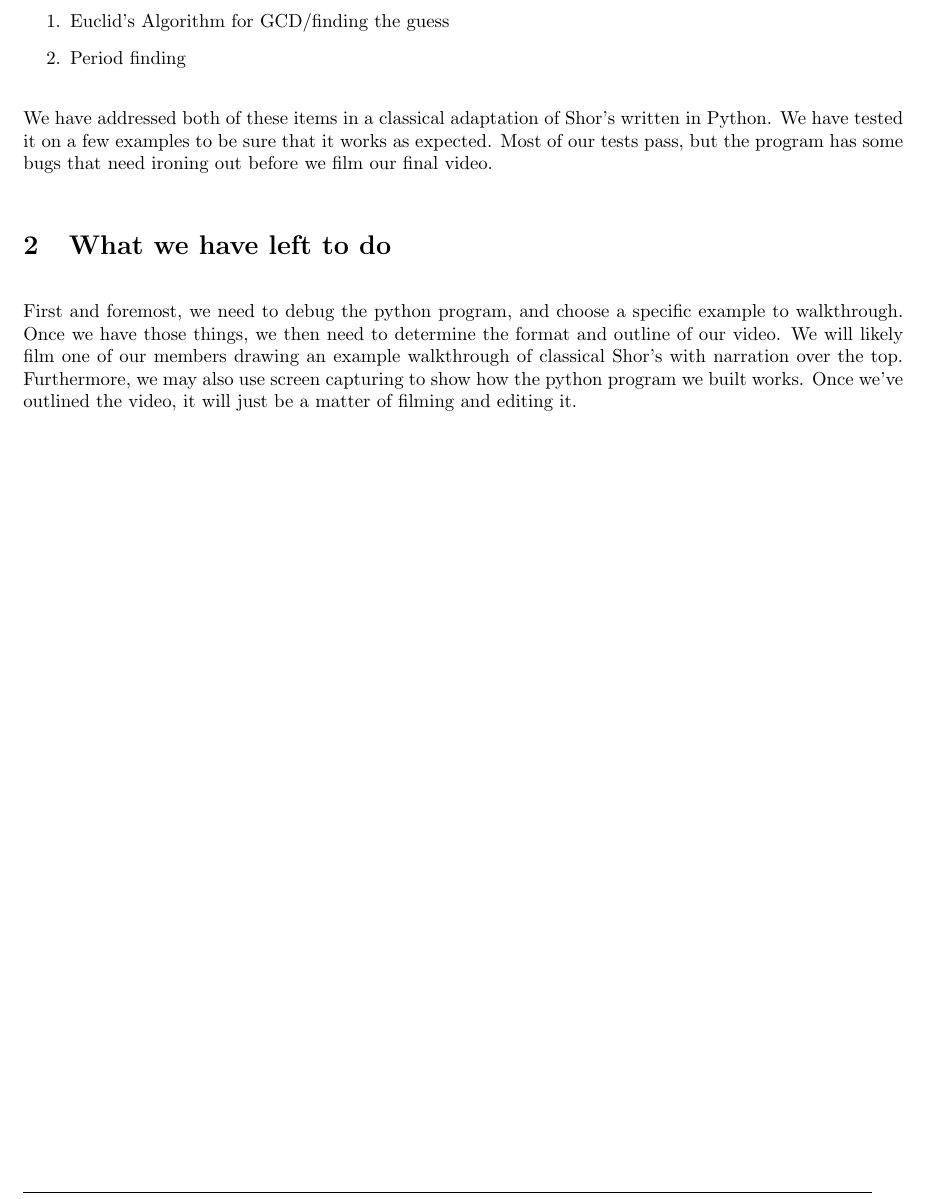
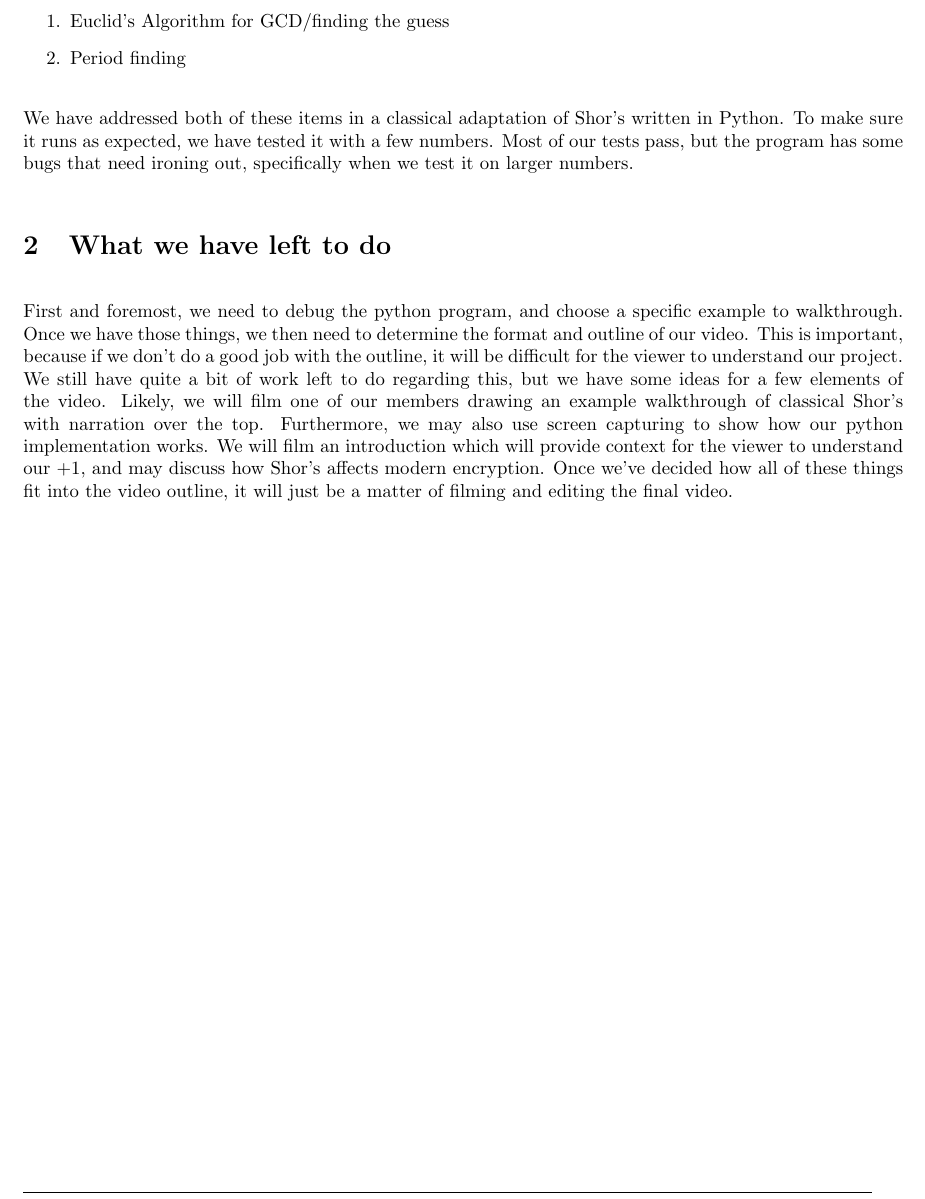
Before and after one commit to ElliottP-13/csci-432-fa19, a LaTeX document (project/part5/part5.tex): part of page 2 of 3, cut so that both start at the same text. Compiled offline with pdfLaTeX.

Commit message:
Elaborated on our "work to be done" section

```diff
--- a/project/part5/part5.tex
+++ b/project/part5/part5.tex
@@ -52,17 +52,20 @@ In P-4, we outlined exactly what needed to be coded for our +1 to be implemented
 \end{enumerate}
 
 We have addressed both of these items in a classical adaptation of Shor's
-written in Python. We have tested it on a few examples to be sure that it works
-as expected. Most of our tests pass, but the program has some bugs that need ironing out
-before we film our final video.
+written in Python. To make sure it runs as expected, we have tested it
+with a few numbers. Most of our tests pass, but the program has
+some bugs that need ironing out, specifically when we test it on larger numbers.
 
 
 \section{What we have left to do}
 First and foremost, we need to debug the python program, and choose a specific example to walkthrough.
-Once we have those things, we then need to determine the format and outline of our video. We will likely film one of
+Once we have those things, we then need to determine the format and outline of our video. This is important,
+because if we don't do a good job with the outline, it will be difficult for the viewer to understand our project. We still
+have quite a bit of work left to do regarding this, but we have some ideas for a few elements of the video. Likely, we will film one of
 our members drawing an example walkthrough of classical Shor's with narration over the top. Furthermore, we may also
-use screen capturing to show how the python program we built works. Once we've outlined the video, it will just be a
-matter of filming and editing it.
+use screen capturing to show how our python implementation works. We will film an introduction which will provide context for the viewer to understand our +1,
+and may discuss how Shor's affects modern encryption. Once we've decided how all of these things fit into the video outline, it will just be a
+matter of filming and editing the final video.
 
 \newpage
 \bibliographystyle{abbrvnat}
```
Also changed, not shown: project/part5/part5.pdf.
